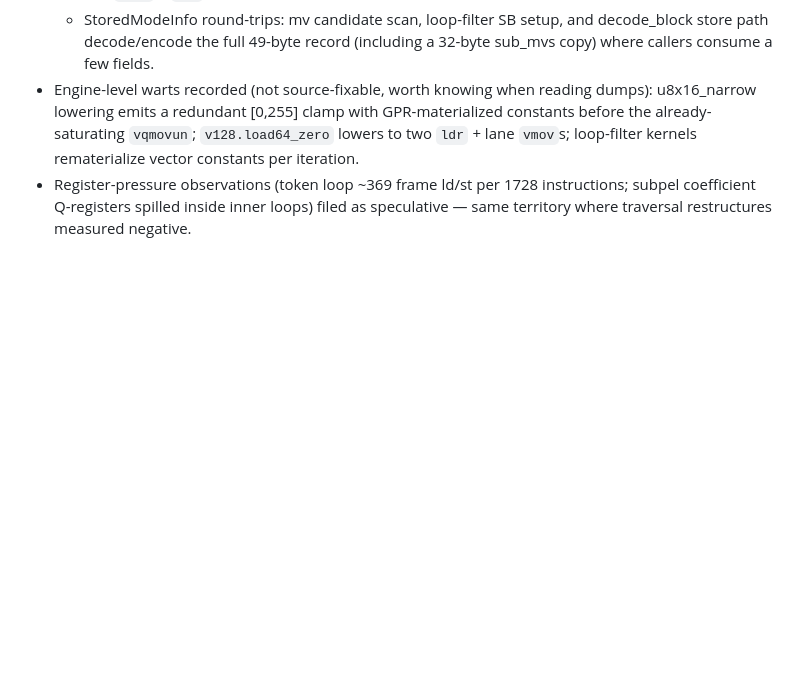
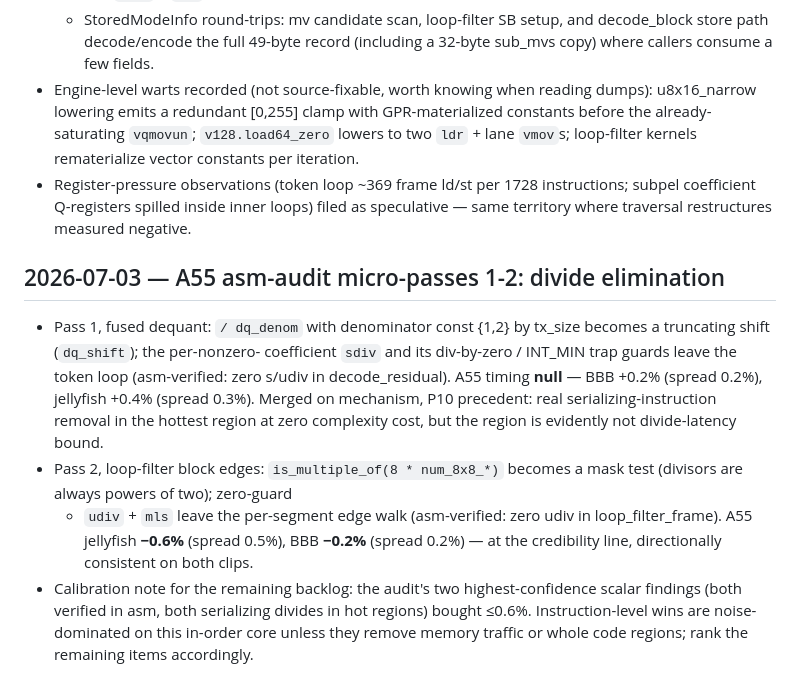
Before and after one commit to ppergame/vip9r, a Markdown page: docs/log.md, the part around the change. GitHub-like rendering; blank space fills up the shorter version.

Commit message:
A55 micro-passes 1-2: log entry, tracker check-off

```diff
--- a/docs/log.md
+++ b/docs/log.md
@@ -987,3 +987,27 @@ streamer cpu0:
   1728 instructions; subpel coefficient Q-registers spilled inside
   inner loops) filed as speculative — same territory where traversal
   restructures measured negative.
+
+## 2026-07-03 — A55 asm-audit micro-passes 1-2: divide elimination
+
+- Pass 1, fused dequant: `/ dq_denom` with denominator const {1,2} by
+  tx_size becomes a truncating shift (`dq_shift`); the per-nonzero-
+  coefficient `sdiv` and its div-by-zero / INT_MIN trap guards leave
+  the token loop (asm-verified: zero s/udiv in decode_residual).
+  A55 timing **null** — BBB +0.2% (spread 0.2%), jellyfish +0.4%
+  (spread 0.3%). Merged on mechanism, P10 precedent: real
+  serializing-instruction removal in the hottest region at zero
+  complexity cost, but the region is evidently not divide-latency
+  bound.
+- Pass 2, loop-filter block edges: `is_multiple_of(8 * num_8x8_*)`
+  becomes a mask test (divisors are always powers of two); zero-guard
+  + `udiv` + `mls` leave the per-segment edge walk (asm-verified:
+  zero udiv in loop_filter_frame). A55 jellyfish **−0.6%** (spread
+  0.5%), BBB **−0.2%** (spread 0.2%) — at the credibility line,
+  directionally consistent on both clips.
+- Calibration note for the remaining backlog: the audit's two
+  highest-confidence scalar findings (both verified in asm, both
+  serializing divides in hot regions) bought ≤0.6%. Instruction-level
+  wins are noise-dominated on this in-order core unless they remove
+  memory traffic or whole code regions; rank the remaining items
+  accordingly.
```
Also changed, not shown: docs/tracker.md (+8 -12 lines).
